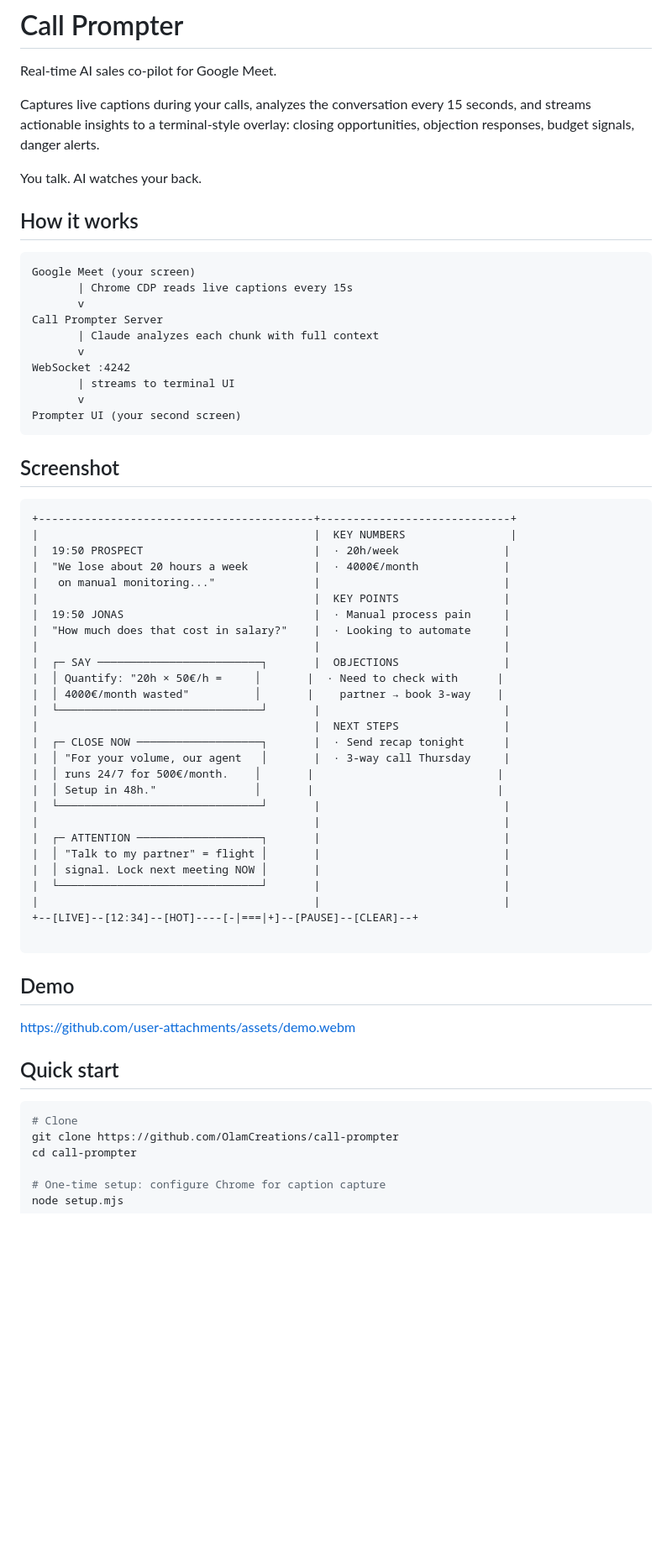
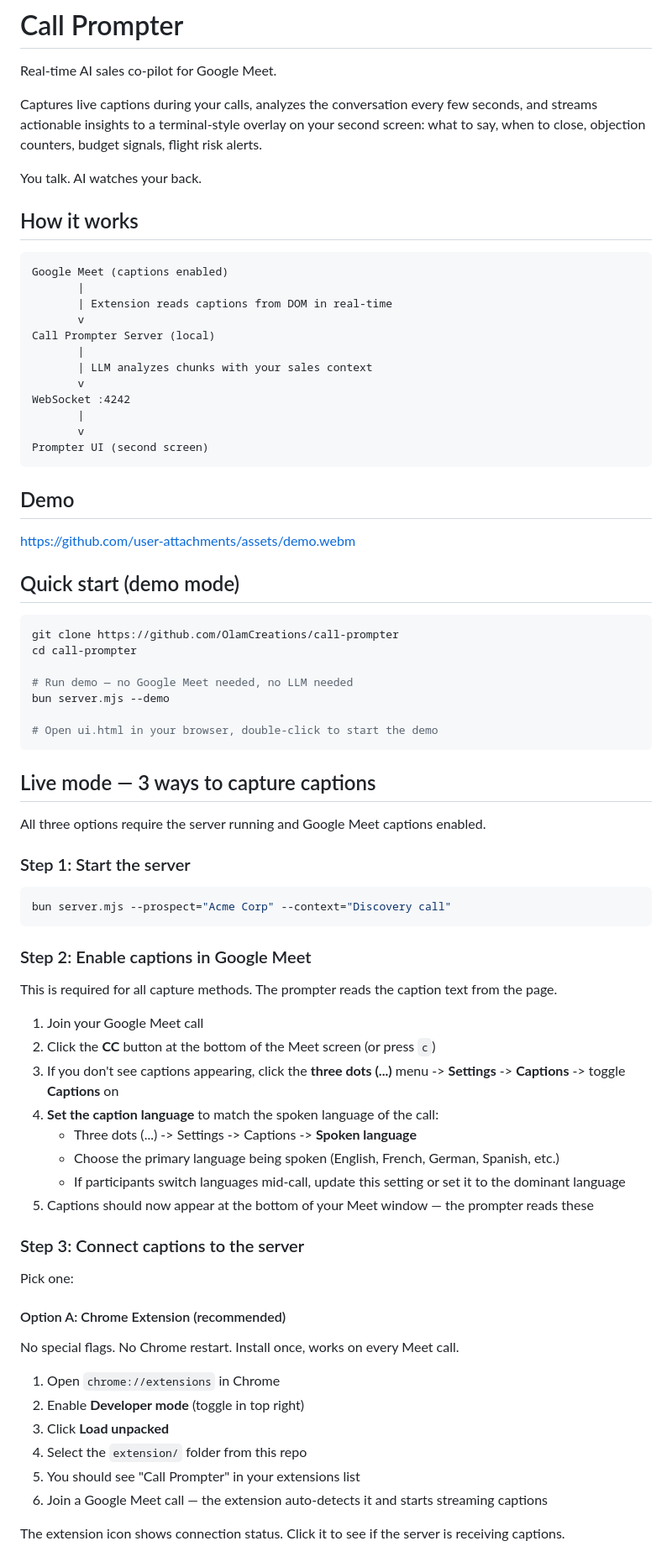
Before and after one commit to OlamCreations/call-prompter, a Markdown page: README.md, the part around one of its changes. Shown at 84% size. GitHub-like rendering; blank space fills up the shorter version.

````diff
--- a/README.md
+++ b/README.md
@@ -2,66 +2,80 @@
 
 Real-time AI sales co-pilot for Google Meet.
 
-Captures live captions during your calls, analyzes the conversation every 15 seconds, and streams actionable insights to a terminal-style overlay: closing opportunities, objection responses, budget signals, danger alerts.
+Captures live captions during your calls, analyzes the conversation every few seconds, and streams actionable insights to a terminal-style overlay on your second screen: what to say, when to close, objection counters, budget signals, flight risk alerts.
 
 You talk. AI watches your back.
 
 ## How it works
 
 ```
-Google Meet (your screen)
-       | Chrome CDP reads live captions every 15s
+Google Meet (captions enabled)
+       |
+       | Extension reads captions from DOM in real-time
        v
-Call Prompter Server
-       | Claude analyzes each chunk with full context
+Call Prompter Server (local)
+       |
+       | LLM analyzes chunks with your sales context
        v
 WebSocket :4242
-       | streams to terminal UI
+       |
        v
-Prompter UI (your second screen)
-```
-
-## Screenshot
-
-```
-+------------------------------------------+-----------------------------+
-|                                          |  KEY NUMBERS                |
-|  19:50 PROSPECT                          |  · 20h/week                |
-|  "We lose about 20 hours a week          |  · 4000€/month             |
-|   on manual monitoring..."               |                            |
-|                                          |  KEY POINTS                |
-|  19:50 JONAS                             |  · Manual process pain     |
-|  "How much does that cost in salary?"    |  · Looking to automate     |
-|                                          |                            |
-|  ┌─ SAY ─────────────────────────┐       |  OBJECTIONS                |
-|  │ Quantify: "20h × 50€/h =     │       |  · Need to check with      |
-|  │ 4000€/month wasted"          │       |    partner → book 3-way    |
-|  └───────────────────────────────┘       |                            |
-|                                          |  NEXT STEPS                |
-|  ┌─ CLOSE NOW ───────────────────┐       |  · Send recap tonight      |
-|  │ "For your volume, our agent   │       |  · 3-way call Thursday     |
-|  │ runs 24/7 for 500€/month.    │       |                            |
-|  │ Setup in 48h."               │       |                            |
-|  └───────────────────────────────┘       |                            |
-|                                          |                            |
-|  ┌─ ATTENTION ───────────────────┐       |                            |
-|  │ "Talk to my partner" = flight │       |                            |
-|  │ signal. Lock next meeting NOW │       |                            |
-|  └───────────────────────────────┘       |                            |
-|                                          |                            |
-+--[LIVE]--[12:34]--[HOT]----[-|===|+]--[PAUSE]--[CLEAR]--+
-
+Prompter UI (second screen)
 ```
 
 ## Demo
 
 https://github.com/user-attachments/assets/demo.webm
 
-## Quick start
+## Quick start (demo mode)
 
 ```bash
-# Clone
 git clone https://github.com/OlamCreations/call-prompter
 cd call-prompter
 
-# One-time setup: configure Chrome for caption capture
+# Run demo — no Google Meet needed, no LLM needed
+bun server.mjs --demo
+
+# Open ui.html in your browser, double-click to start the demo
+```
+
+## Live mode — 3 ways to capture captions
+
+All three options require the server running and Google Meet captions enabled.
+
+### Step 1: Start the server
+
+```bash
+bun server.mjs --prospect="Acme Corp" --context="Discovery call"
+```
+
+### Step 2: Enable captions in Google Meet
+
+This is required for all capture methods. The prompter reads the caption text from the page.
+
+1. Join your Google Meet call
+2. Click the **CC** button at the bottom of the Meet screen (or press `c`)
+3. If you don't see captions appearing, click the **three dots (...)** menu -> **Settings** -> **Captions** -> toggle **Captions** on
+4. **Set the caption language** to match the spoken language of the call:
+   - Three dots (...) -> Settings -> Captions -> **Spoken language**
+   - Choose the primary language being spoken (English, French, German, Spanish, etc.)
+   - If participants switch languages mid-call, update this setting or set it to the dominant language
+5. Captions should now appear at the bottom of your Meet window — the prompter reads these
+
+### Step 3: Connect captions to the server
+
+Pick one:
+
+#### Option A: Chrome Extension (recommended)
+
+No special flags. No Chrome restart. Install once, works on every Meet call.
+
+1. Open `chrome://extensions` in Chrome
+2. Enable **Developer mode** (toggle in top right)
+3. Click **Load unpacked**
+4. Select the `extension/` folder from this repo
+5. You should see "Call Prompter" in your extensions list
+6. Join a Google Meet call — the extension auto-detects it and starts streaming captions
+
+The extension icon shows connection status. Click it to see if the server is receiving captions.
+
````
Also changed, not shown: other parts of README.md (+96 -80 lines).
